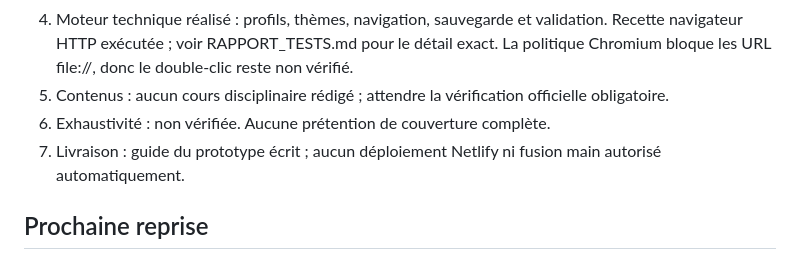
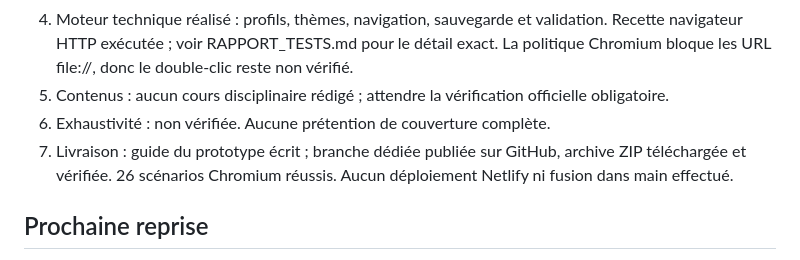
Before and after one commit to daviddelplace62-max/app-CM2-2026-2027, a Markdown page: AVANCEMENT.md, the part around the change. Drawn GitHub-style.

```diff
--- a/AVANCEMENT.md
+++ b/AVANCEMENT.md
@@ -14,7 +14,7 @@ Application complète CM2 2026-2027 demandée. Dépôt neuf, application de suit
 4. Moteur technique réalisé : profils, thèmes, navigation, sauvegarde et validation. Recette navigateur HTTP exécutée ; voir RAPPORT_TESTS.md pour le détail exact. La politique Chromium bloque les URL file://, donc le double-clic reste non vérifié.
 5. Contenus : aucun cours disciplinaire rédigé ; attendre la vérification officielle obligatoire.
 6. Exhaustivité : non vérifiée. Aucune prétention de couverture complète.
-7. Livraison : guide du prototype écrit ; aucun déploiement Netlify ni fusion main autorisé automatiquement.
+7. Livraison : guide du prototype écrit ; branche dédiée publiée sur GitHub, archive ZIP téléchargée et vérifiée. 26 scénarios Chromium réussis. Aucun déploiement Netlify ni fusion dans main effectué.
 
 ## Prochaine reprise
 
```
Also changed, not shown: README.md (+3 -1 lines).
